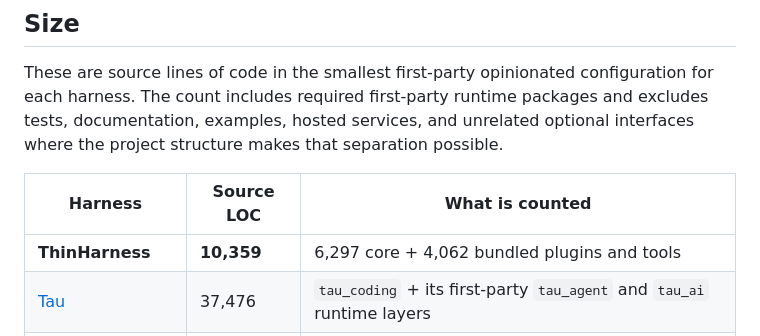
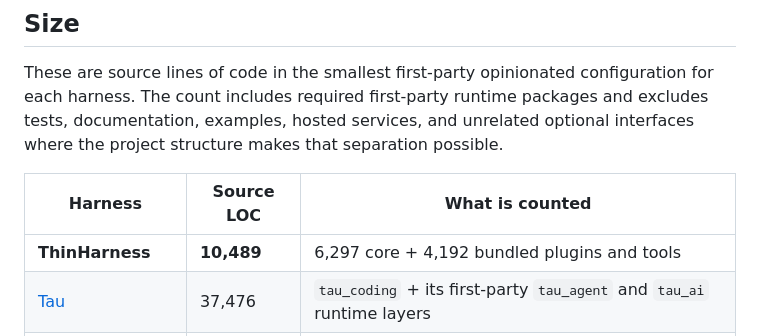
Before and after one commit to ryanbbrown/thinharness, a Markdown page: README.md, the part around the change. Rendered like a GitHub page.

Commit message:
Update ThinHarness source LOC

```diff
--- a/README.md
+++ b/README.md
@@ -94,7 +94,7 @@ These are source lines of code in the smallest first-party opinionated configura
 
 | Harness | Source LOC | What is counted |
 | --- | --- | --- |
-| **ThinHarness** | **10,359** | 6,297 core + 4,062 bundled plugins and tools |
+| **ThinHarness** | **10,489** | 6,297 core + 4,192 bundled plugins and tools |
 | [Tau](https://github.com/huggingface/tau) | 37,476 | `tau_coding` + its first-party `tau_agent` and `tau_ai` runtime layers |
 | [DeepSeek Harness](https://github.com/deepseek-ai/deepseek-harness) | 72,737 | The base and headless profiles + their first-party package dependency closure |
 | [Pydantic AI Coder](https://github.com/pydantic/pydantic-ai-harness) | 85,633 | Pydantic AI runtime + the Coder capability and everything it composes |
```
